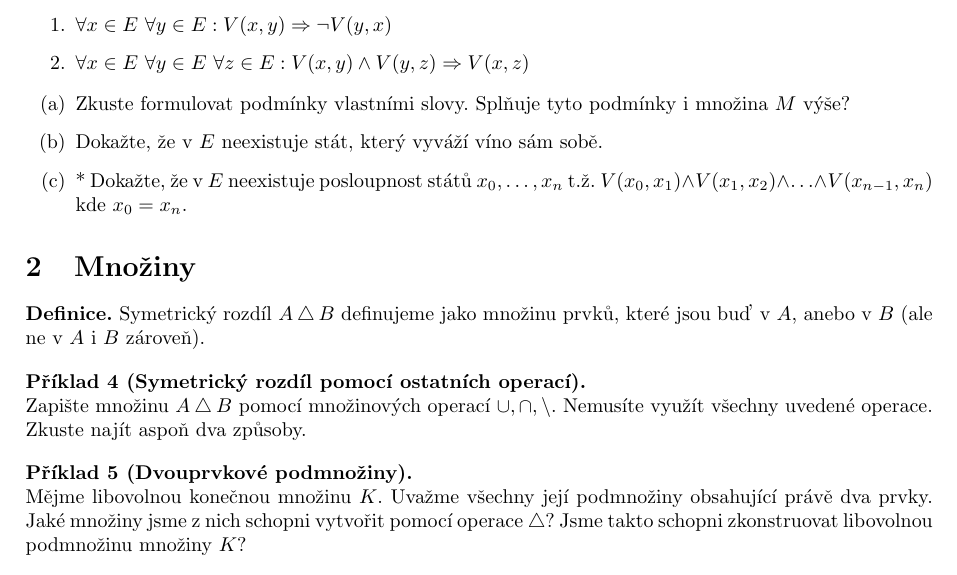
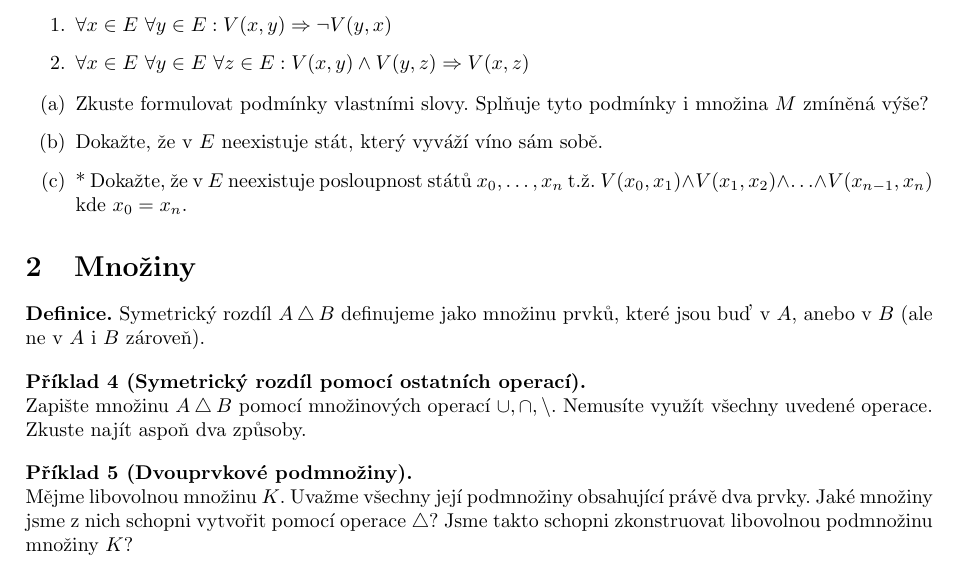
Before and after one commit to hartmaj2/25-26-diskretni-matematika, a LaTeX CV (Handouts/cv1/cv1.tex): part of page 1 of 2, cut so that both start at the same text. Compiled offline with pdfLaTeX.

Commit message:
Update problem set text

```diff
--- a/Handouts/cv1/cv1.tex
+++ b/Handouts/cv1/cv1.tex
@@ -91,7 +91,7 @@ O jisté množině států $E$ jsme zjistili, že splňujě:
     \item $\forall x \in E \ \forall y \in E \  \forall z \in E : V(x,y) \wedge V(y,z) \Rightarrow V(x,z)$
 \end{enumerate}
 \begin{enumerate}[label=(\alph*)]
-    \item Zkuste formulovat podmínky vlastními slovy. Splňuje tyto podmínky i množina $M$ výše?
+    \item Zkuste formulovat podmínky vlastními slovy. Splňuje tyto podmínky i množina $M$ zmíněná výše?
     \item Dokažte, že v $E$ neexistuje stát, který vyváží víno sám sobě.
     \item* Dokažte, že v $E$ neexistuje posloupnost států $x_0, \ldots , x_n$ t.ž. $V(x_0,x_1) \wedge V(x_1,x_2) \wedge \ldots \wedge  V(x_{n-1},x_n)$ kde $x_0 = x_n$.
 
@@ -110,7 +110,7 @@ Zapište množinu $A \bigtriangleup B$ pomocí množinových operací $\cup, \ca
 \end{problem}
 
 \begin{problem}[Dvouprvkové podmnožiny]
-Mějme libovolnou konečnou množinu $K$. Uvažme všechny její podmnožiny obsahující právě dva prvky. Jaké množiny jsme z nich schopni vytvořit pomocí operace $\bigtriangleup$? Jsme takto schopni zkonstruovat libovolnou podmnožinu množiny $K$?
+Mějme libovolnou množinu $K$. Uvažme všechny její podmnožiny obsahující právě dva prvky. Jaké množiny jsme z nich schopni vytvořit pomocí operace $\bigtriangleup$? Jsme takto schopni zkonstruovat libovolnou podmnožinu množiny $K$?
 \end{problem}
 
 \begin{problem}[Operace na množinách]
```
